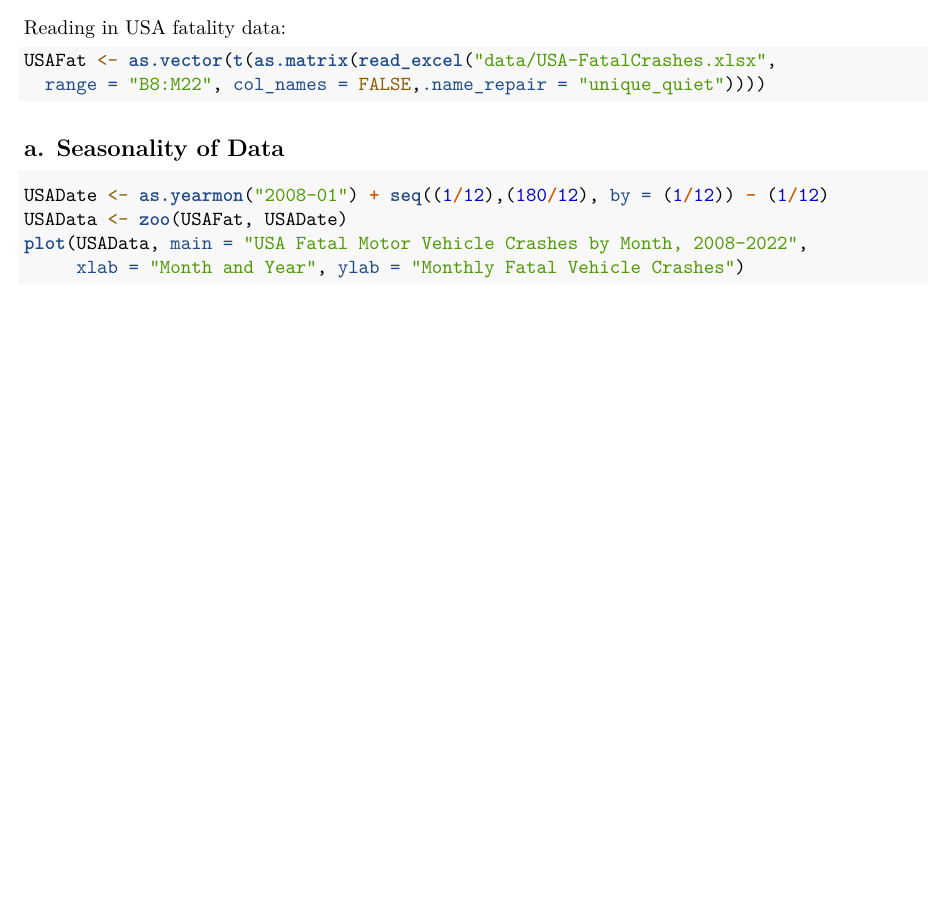
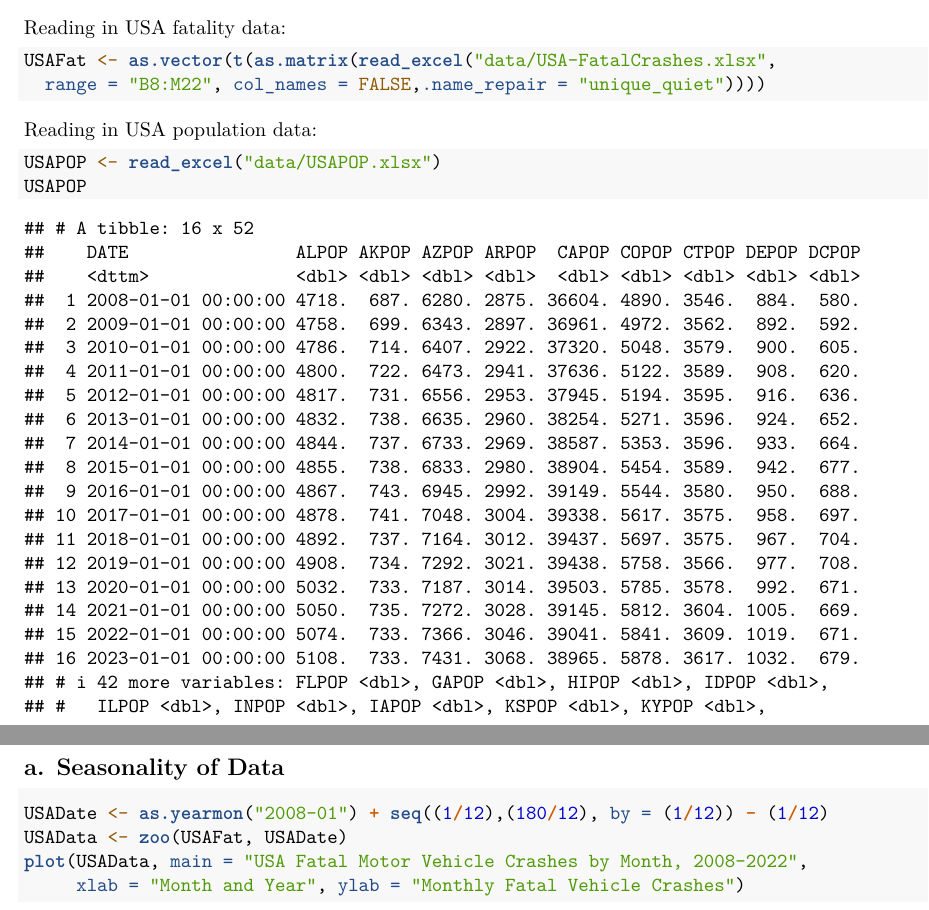
Before and after one commit to dg3358/Columbia-ACTU-5840-Project, an R Markdown document (GroupProject.Rmd): part of page 1 of 4 before the commit and two parts of pages 1 and 2 of 4 after it, the two joined at a grey line, cut so that both start at the same text, the shorter picture padded with empty space. Rendered offline with R 4.5, knitr and Pandoc, then LaTeX, with nearby package versions.

Commit message:
population_data_added

````diff
--- a/GroupProject.Rmd
+++ b/GroupProject.Rmd
@@ -21,6 +21,13 @@ Reading in USA fatality data:
 USAFat <- as.vector(t(as.matrix(read_excel("data/USA-FatalCrashes.xlsx",
   range = "B8:M22", col_names = FALSE,.name_repair = "unique_quiet"))))
 ```
+
+Reading in USA population data:
+```{r}
+USAPOP <- read_excel("data/USAPOP.xlsx")
+USAPOP
+```
+
 
 ## a. Seasonality of Data
 ```{r, include = TRUE}
````
Also changed, not shown: data/USAPOP.xlsx (added).
